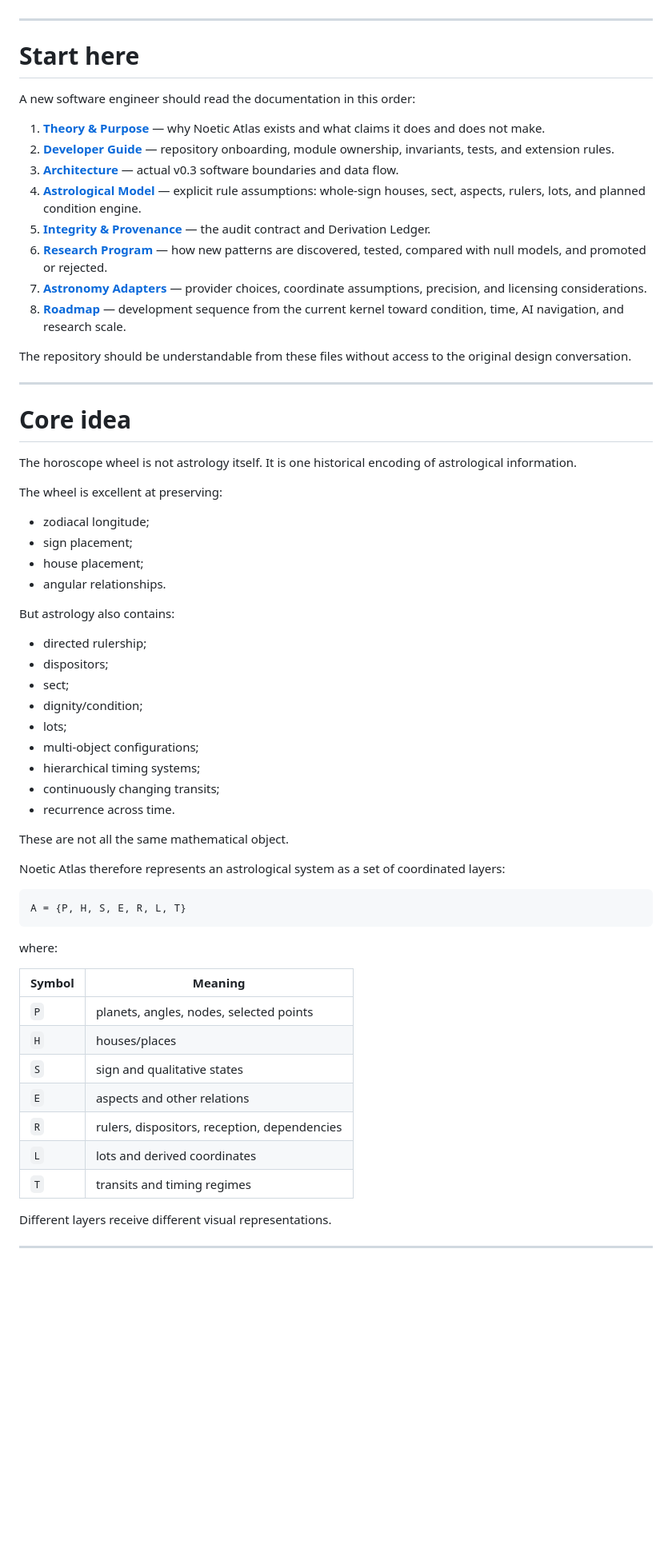
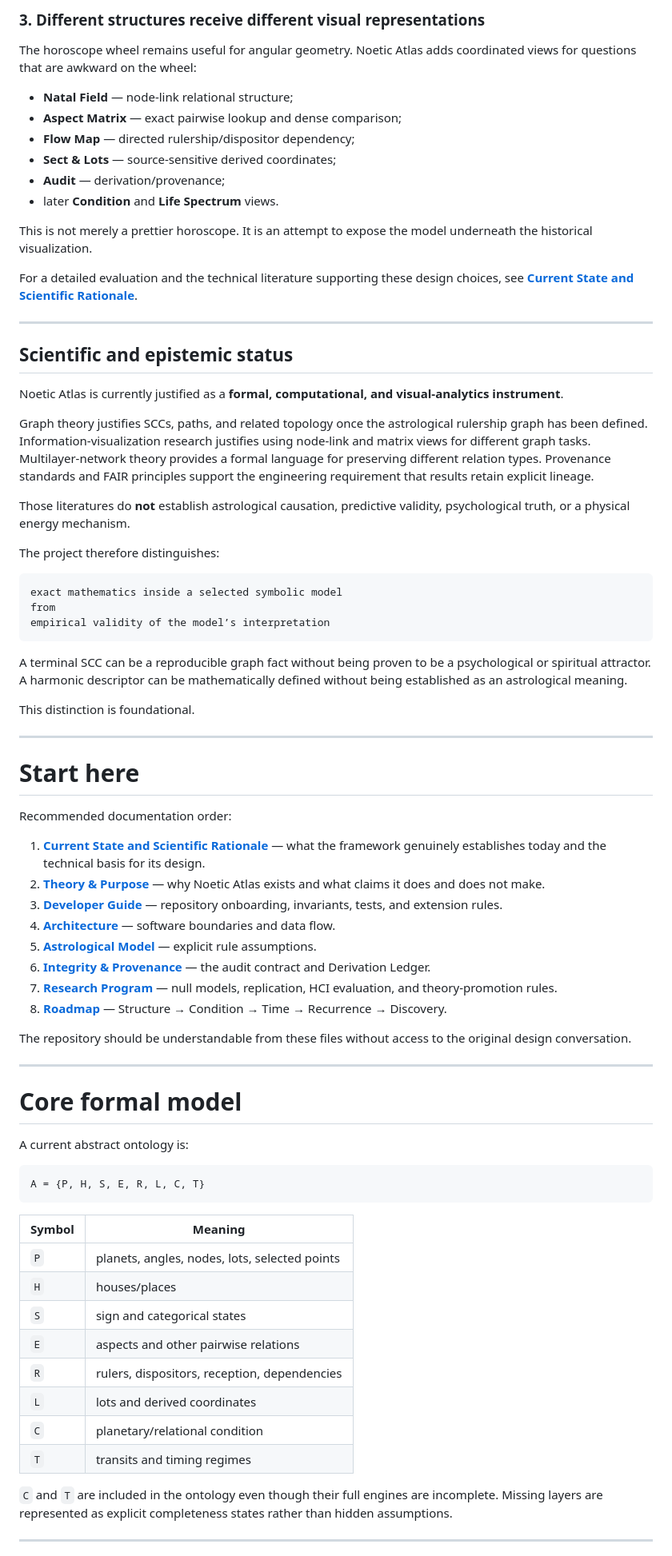
Before and after one commit to TheAwesomeAndy/astroframework, a Markdown page: README.md, the part around one of its changes. Shown at 80% size. GitHub-like rendering; blank space fills up the shorter version.

Commit message:
Update README for v0.3.2 current state

````diff
--- a/README.md
+++ b/README.md
@@ -46,67 +82,79 @@ Current open-adapter limitations are documented explicitly; unsupported astronom
+### 3. Different structures receive different visual representations
+
+The horoscope wheel remains useful for angular geometry. Noetic Atlas adds coordinated views for questions that are awkward on the wheel:
+
+- **Natal Field** — node-link relational structure;
+- **Aspect Matrix** — exact pairwise lookup and dense comparison;
+- **Flow Map** — directed rulership/dispositor dependency;
+- **Sect & Lots** — source-sensitive derived coordinates;
+- **Audit** — derivation/provenance;
+- later **Condition** and **Life Spectrum** views.
+
+This is not merely a prettier horoscope. It is an attempt to expose the model underneath the historical visualization.
+
+For a detailed evaluation and the technical literature supporting these design choices, see **[Current State and Scientific Rationale](docs/CURRENT_STATE_AND_SCIENTIFIC_RATIONALE.md)**.
+
+---
+
+## Scientific and epistemic status
+
+Noetic Atlas is currently justified as a **formal, computational, and visual-analytics instrument**.
+
+Graph theory justifies SCCs, paths, and related topology once the astrological rulership graph has been defined. Information-visualization research justifies using node-link and matrix views for different graph tasks. Multilayer-network theory provides a formal language for preserving different relation types. Provenance standards and FAIR principles support the engineering requirement that results retain explicit lineage.
+
+Those literatures do **not** establish astrological causation, predictive validity, psychological truth, or a physical energy mechanism.
+
+The project therefore distinguishes:
+
+```text
+exact mathematics inside a selected symbolic model
+from
+empirical validity of the model’s interpretation
+```
+
+A terminal SCC can be a reproducible graph fact without being proven to be a psychological or spiritual attractor. A harmonic descriptor can be mathematically defined without being established as an astrological meaning.
+
+This distinction is foundational.
 
 ---
 
 # Start here
 
-A new software engineer should read the documentation in this order:
+Recommended documentation order:
 
-1. **[Theory & Purpose](docs/THEORY_AND_PURPOSE.md)** — why Noetic Atlas exists and what claims it does and does not make.
-2. **[Developer Guide](docs/DEVELOPER_GUIDE.md)** — repository onboarding, module ownership, invariants, tests, and extension rules.
-3. **[Architecture](docs/ARCHITECTURE.md)** — actual v0.3 software boundaries and data flow.
-4. **[Astrological Model](docs/ASTROLOGICAL_MODEL.md)** — explicit rule assumptions: whole-sign houses, sect, aspects, rulers, lots, and planned condition engine.
-5. **[Integrity & Provenance](docs/INTEGRITY_AND_PROVENANCE.md)** — the audit contract and Derivation Ledger.
-6. **[Research Program](docs/RESEARCH_PROGRAM.md)** — how new patterns are discovered, tested, compared with null models, and promoted or rejected.
-7. **[Astronomy Adapters](docs/ASTRONOMY_ADAPTERS.md)** — provider choices, coordinate assumptions, precision, and licensing considerations.
-8. **[Roadmap](docs/ROADMAP.md)** — development sequence from the current kernel toward condition, time, AI navigation, and research scale.
+1. **[Current State and Scientific Rationale](docs/CURRENT_STATE_AND_SCIENTIFIC_RATIONALE.md)** — what the framework genuinely establishes today and the technical basis for its design.
+2. **[Theory & Purpose](docs/THEORY_AND_PURPOSE.md)** — why Noetic Atlas exists and what claims it does and does not make.
+3. **[Developer Guide](docs/DEVELOPER_GUIDE.md)** — repository onboarding, invariants, tests, and extension rules.
+4. **[Architecture](docs/ARCHITECTURE.md)** — software boundaries and data flow.
+5. **[Astrological Model](docs/ASTROLOGICAL_MODEL.md)** — explicit rule assumptions.
+6. **[Integrity & Provenance](docs/INTEGRITY_AND_PROVENANCE.md)** — the audit contract and Derivation Ledger.
+7. **[Research Program](docs/RESEARCH_PROGRAM.md)** — null models, replication, HCI evaluation, and theory-promotion rules.
+8. **[Roadmap](docs/ROADMAP.md)** — Structure → Condition → Time → Recurrence → Discovery.
 
 The repository should be understandable from these files without access to the original design conversation.
 
 ---
 
-# Core idea
+# Core formal model
 
-The horoscope wheel is not astrology itself. It is one historical encoding of astrological information.
-
-The wheel is excellent at preserving:
-
-- zodiacal longitude;
-- sign placement;
-- house placement;
-- angular relationships.
-
-But astrology also contains:
-
-- directed rulership;
-- dispositors;
-- sect;
-- dignity/condition;
-- lots;
-- multi-object configurations;
-- hierarchical timing systems;
-- continuously changing transits;
-- recurrence across time.
-
-These are not all the same mathematical object.
-
-Noetic Atlas therefore represents an astrological system as a set of coordinated layers:
+A current abstract ontology is:
 
 ```text
-A = {P, H, S, E, R, L, T}
+A = {P, H, S, E, R, L, C, T}
 ```
-
-where:
 
 | Symbol | Meaning |
 |---|---|
-| `P` | planets, angles, nodes, selected points |
+| `P` | planets, angles, nodes, lots, selected points |
 | `H` | houses/places |
-| `S` | sign and qualitative states |
-| `E` | aspects and other relations |
+| `S` | sign and categorical states |
+| `E` | aspects and other pairwise relations |
 | `R` | rulers, dispositors, reception, dependencies |
 | `L` | lots and derived coordinates |
+| `C` | planetary/relational condition |
 | `T` | transits and timing regimes |
 
-Different layers receive different visual representations.
+`C` and `T` are included in the ontology even though their full engines are incomplete. Missing layers are represented as explicit completeness states rather than hidden assumptions.
 
 ---
 
````
Also changed, not shown: other parts of README.md (+118 -281 lines).
